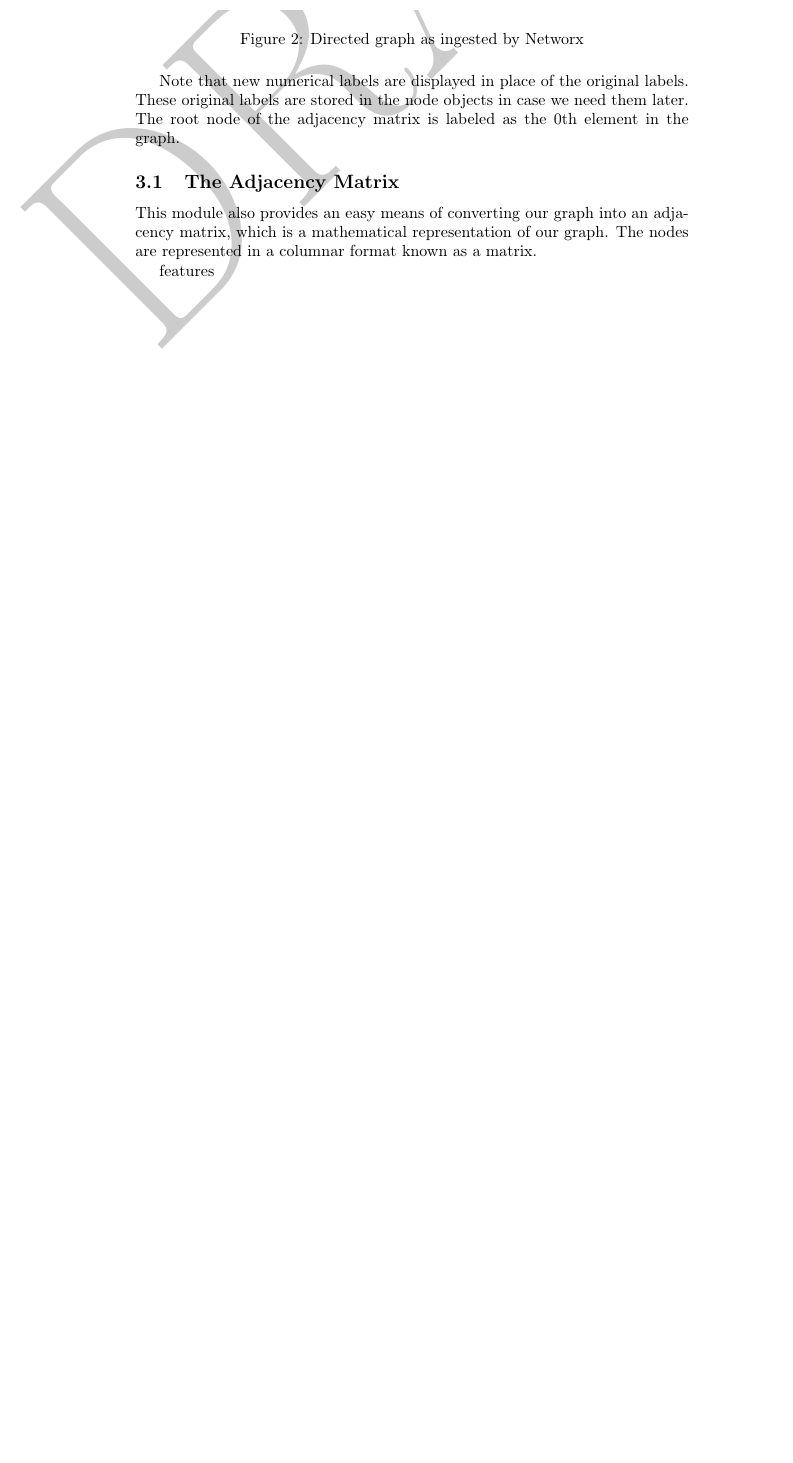
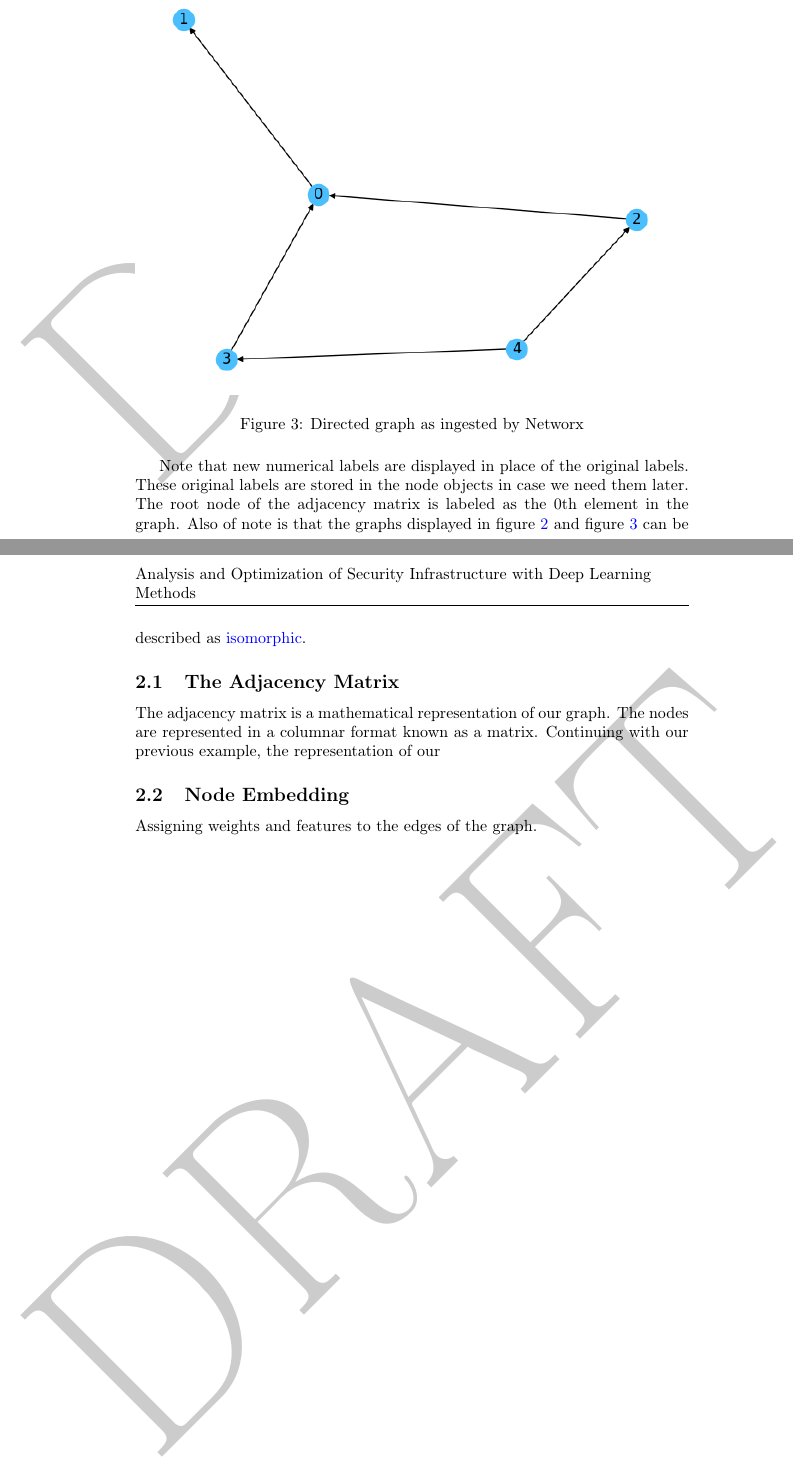
Before and after one commit to devsecfranklin/model-graph-neural-net, a LaTeX paper (paper/gnn.tex, which reads paper/preamble.tex): part of page 3 of 4 before the commit and two parts of pages 3 and 4 of 5 after it, the two joined at a grey line, cut at the place of the change, the shorter picture padded with empty space. Compiled offline with pdfLaTeX.

Commit message:
more updates

```diff
--- a/paper/gnn.tex
+++ b/paper/gnn.tex
@@ -57,18 +57,21 @@ perform operations on the digraph, displayed in figure \ref{digraph}.
     \label{digraph}
 \end{figure}
 
+\justifying
 Note that new numerical labels are displayed in place of the original labels. These original labels are
-stored in the node objects in case we need them later. The root node of the adjacency matrix
-is labeled as the 0th element in the graph.
+stored in the node objects in case we need them later. The root node of the adjacency matrix is labeled
+as the 0th element in the graph. Also of note is that the graphs displayed in figure \ref{pygraph} and figure \ref{digraph} can be described as \href{https://en.wikipedia.org/wiki/Graph\_isomorphism}{isomorphic}.
 
 \subsection{\label{sec:adjacency}The Adjacency Matrix}
 
-This module also provides
-an easy means of converting our graph into an adjacency matrix, which is a mathematical representation of
-our graph. The nodes are represented in a columnar format known as a matrix.
+The adjacency matrix is a mathematical representation of our graph. The nodes are represented in a
+columnar format known as a matrix. Continuing with our previous example, the representation of our
+
+\subsection{\label{sec:embedding}Node Embedding}
+
+Assigning weights and features to the edges of the graph.
 
 
-features
 
 
 \clearpage
--- a/paper/preamble.tex
+++ b/paper/preamble.tex
@@ -51,7 +51,7 @@
 
 
 % Allows to rewrite the same title in the supplement
-\newcommand{\mytitle}{Deep Learning Analysis and Optimization of Security Infrastructure}
+\newcommand{\mytitle}{Analysis and Optimization of Security Infrastructure with Deep Learning Methods}
 \usepackage{authblk}
 \usepackage{comment} % allows block comments
 
@@ -85,6 +85,7 @@
 \usepackage{glossaries}
 	\makeglossaries
 
+\newacronym{Vector}{Vector}{define a vector here}
 \newacronym{GitOps}{GitOps}{Implementing  version control, collaboration, compliance, and CI/CD tooling for infrastructure automation}
 
 \newcommand*{\myglossaryindent}{0.65cm}
```
Also changed, not shown: paper/title.tex (+4 -1 lines), paper/code/rodrigo1-768x332.png (added), paper/gnn.pdf, paper/gnn.tex (14 more changed lines).
